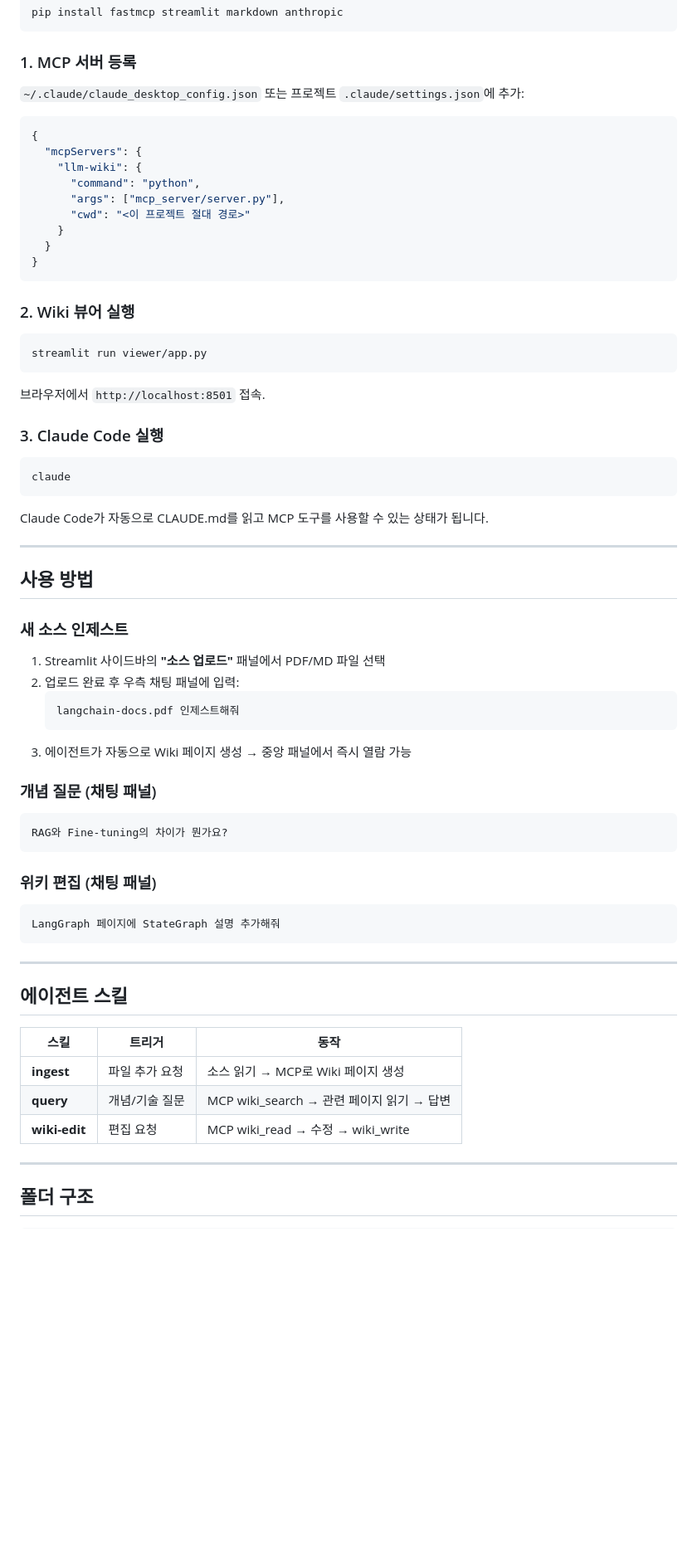
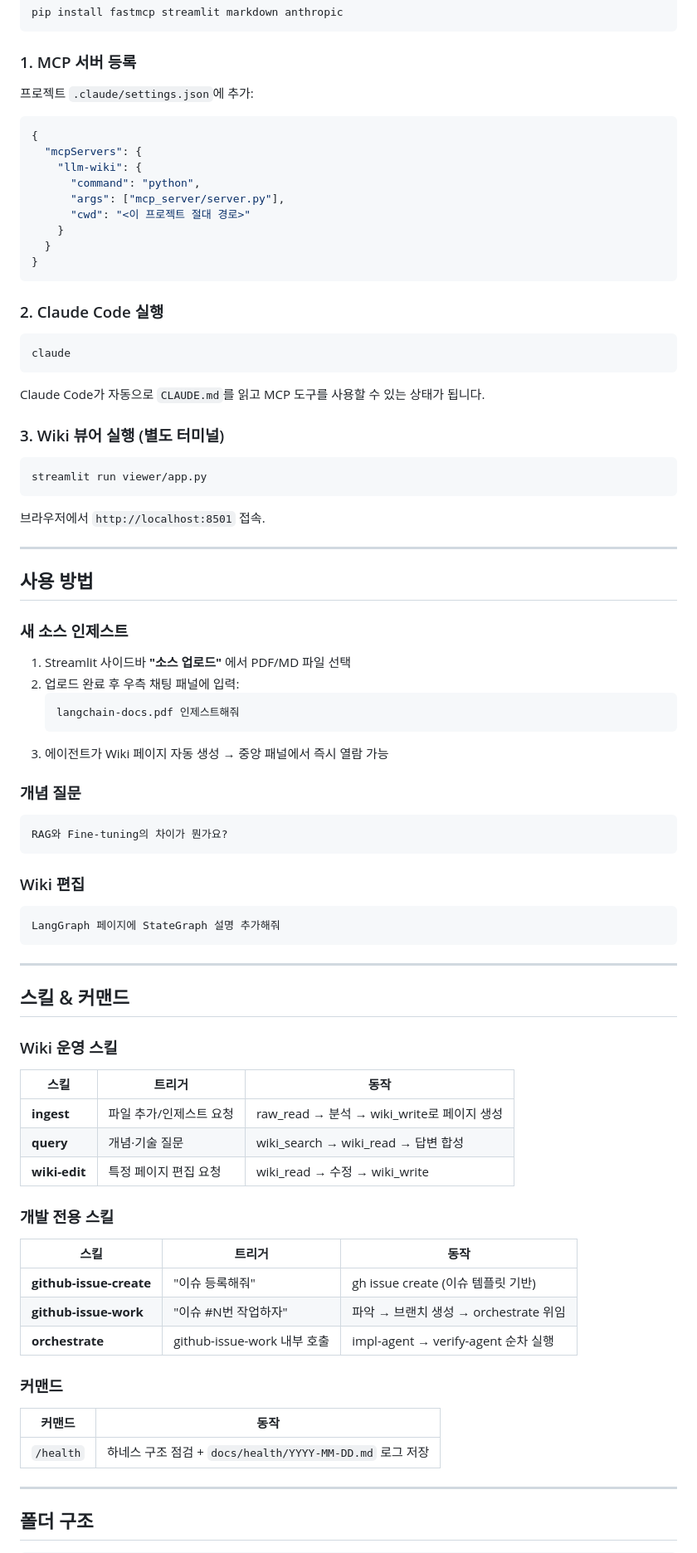
Before and after one commit to kangwook-kim02/LLM-Wiki, a Markdown page: README.md, the part around one of its changes. Shown at 83% size. Rendered like a GitHub page; blank space fills up the shorter version.

````diff
--- a/README.md
+++ b/README.md
@@ -90,7 +76,7 @@ pip install fastmcp streamlit markdown anthropic
 
 ### 1. MCP 서버 등록
 
-`~/.claude/claude_desktop_config.json` 또는 프로젝트 `.claude/settings.json`에 추가:
+프로젝트 `.claude/settings.json`에 추가:
 
 ```json
 {
@@ -104,7 +90,15 @@ pip install fastmcp streamlit markdown anthropic
 }
 ```
 
-### 2. Wiki 뷰어 실행
+### 2. Claude Code 실행
+
+```bash
+claude
+```
+
+Claude Code가 자동으로 `CLAUDE.md`를 읽고 MCP 도구를 사용할 수 있는 상태가 됩니다.
+
+### 3. Wiki 뷰어 실행 (별도 터미널)
 
 ```bash
 streamlit run viewer/app.py
@@ -112,34 +106,26 @@ streamlit run viewer/app.py
 
 브라우저에서 `http://localhost:8501` 접속.
 
-### 3. Claude Code 실행
-
-```bash
-claude
-```
-
-Claude Code가 자동으로 CLAUDE.md를 읽고 MCP 도구를 사용할 수 있는 상태가 됩니다.
-
 ---
 
 ## 사용 방법
 
 ### 새 소스 인제스트
 
-1. Streamlit 사이드바의 **"소스 업로드"** 패널에서 PDF/MD 파일 선택
+1. Streamlit 사이드바 **"소스 업로드"** 에서 PDF/MD 파일 선택
 2. 업로드 완료 후 우측 채팅 패널에 입력:
    ```
    langchain-docs.pdf 인제스트해줘
    ```
-3. 에이전트가 자동으로 Wiki 페이지 생성 → 중앙 패널에서 즉시 열람 가능
+3. 에이전트가 Wiki 페이지 자동 생성 → 중앙 패널에서 즉시 열람 가능
 
-### 개념 질문 (채팅 패널)
+### 개념 질문
 
 ```
 RAG와 Fine-tuning의 차이가 뭔가요?
 ```
 
-### 위키 편집 (채팅 패널)
+### Wiki 편집
 
 ```
 LangGraph 페이지에 StateGraph 설명 추가해줘
@@ -147,13 +133,29 @@ LangGraph 페이지에 StateGraph 설명 추가해줘
 
 ---
 
-## 에이전트 스킬
+## 스킬 & 커맨드
+
+### Wiki 운영 스킬
 
 | 스킬 | 트리거 | 동작 |
 |------|--------|------|
-| **ingest** | 파일 추가 요청 | 소스 읽기 → MCP로 Wiki 페이지 생성 |
-| **query** | 개념/기술 질문 | MCP wiki_search → 관련 페이지 읽기 → 답변 |
-| **wiki-edit** | 편집 요청 | MCP wiki_read → 수정 → wiki_write |
+| **ingest** | 파일 추가/인제스트 요청 | raw_read → 분석 → wiki_write로 페이지 생성 |
+| **query** | 개념·기술 질문 | wiki_search → wiki_read → 답변 합성 |
+| **wiki-edit** | 특정 페이지 편집 요청 | wiki_read → 수정 → wiki_write |
+
+### 개발 전용 스킬
+
+| 스킬 | 트리거 | 동작 |
+|------|--------|------|
+| **github-issue-create** | "이슈 등록해줘" | gh issue create (이슈 템플릿 기반) |
+| **github-issue-work** | "이슈 #N번 작업하자" | 파악 → 브랜치 생성 → orchestrate 위임 |
+| **orchestrate** | github-issue-work 내부 호출 | impl-agent → verify-agent 순차 실행 |
+
+### 커맨드
+
+| 커맨드 | 동작 |
+|--------|------|
+| `/health` | 하네스 구조 점검 + `docs/health/YYYY-MM-DD.md` 로그 저장 |
 
 ---
 
````
Also changed, not shown: other parts of README.md (+61 -51 lines), CLAUDE.md (+52 -14 lines).
